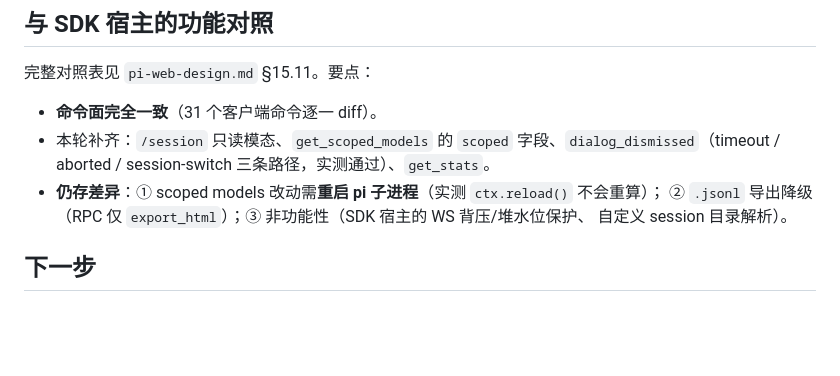
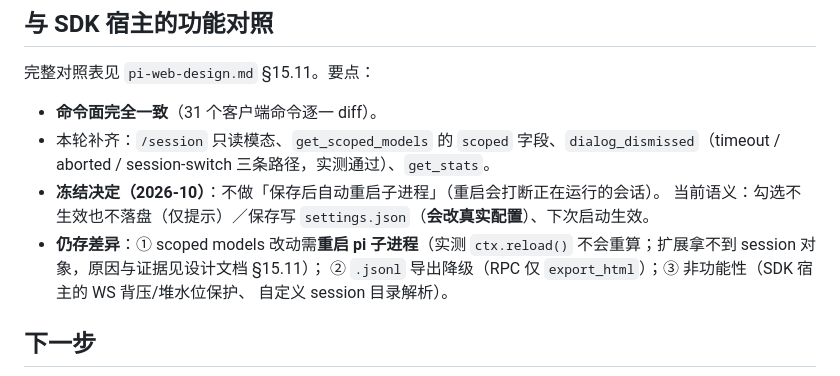
Before and after one commit to maxdai/pi-web, a Markdown page: experiments/rpc-bridge/README.md, the part around the change. GitHub-like rendering; blank space fills up the shorter version.

Commit message:
design: freeze scoped-models state (no auto-restart; record semantics and resume entry points)

```diff
--- a/experiments/rpc-bridge/README.md
+++ b/experiments/rpc-bridge/README.md
@@ -133,7 +133,9 @@ node experiments/rpc-bridge/check-host-contract.mjs --json     # 只看当前快
 - **命令面完全一致**（31 个客户端命令逐一 diff）。
 - 本轮补齐：`/session` 只读模态、`get_scoped_models` 的 `scoped` 字段、`dialog_dismissed`（timeout /
   aborted / session-switch 三条路径，实测通过）、`get_stats`。
-- **仍存差异**：① scoped models 改动需**重启 pi 子进程**（实测 `ctx.reload()` 不会重算）；
+- **冻结决定（2026-10）**：不做「保存后自动重启子进程」（重启会打断正在运行的会话）。
+  当前语义：勾选不生效也不落盘（仅提示）／保存写 `settings.json`（**会改真实配置**）、下次启动生效。
+- **仍存差异**：① scoped models 改动需**重启 pi 子进程**（实测 `ctx.reload()` 不会重算；扩展拿不到 session 对象，原因与证据见设计文档 §15.11）；
   ② `.jsonl` 导出降级（RPC 仅 `export_html`）；③ 非功能性（SDK 宿主的 WS 背压/堆水位保护、
   自定义 session 目录解析）。
 
```
Also changed, not shown: pi-web-design.md (+13 -1 lines).
